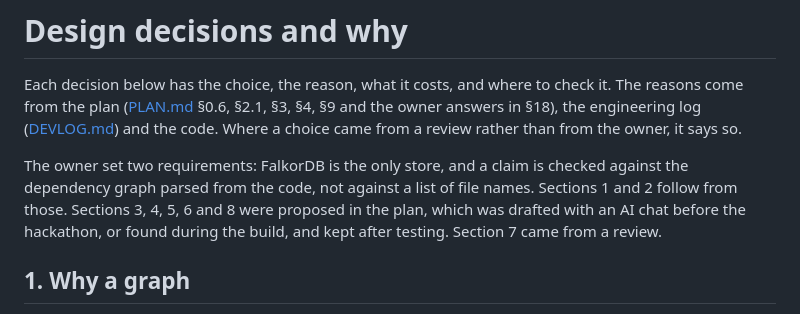
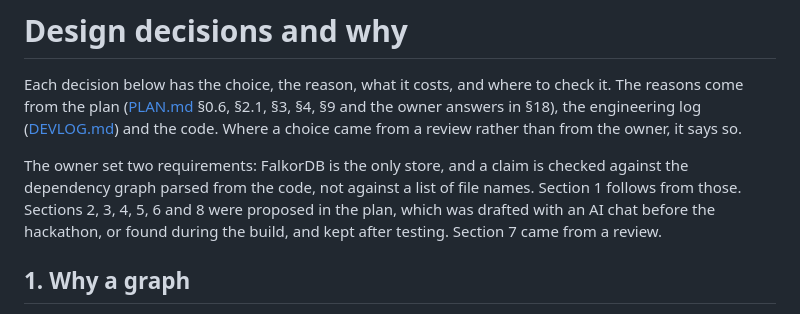
Before and after one commit to bhargava-gumpula/graph-hacks, a Markdown page: docs/DESIGN.md, the part around the change. GitHub-like rendering.

Commit message:
DESIGN.md: file-level granularity was a plan choice
Co-Authored-By: Claude Opus 5.5 <noreply@anthropic.com>

```diff
--- a/docs/DESIGN.md
+++ b/docs/DESIGN.md
@@ -2,7 +2,7 @@
 
 Each decision below has the choice, the reason, what it costs, and where to check it. The reasons come from the plan ([PLAN.md](PLAN.md) §0.6, §2.1, §3, §4, §9 and the owner answers in §18), the engineering log ([DEVLOG.md](DEVLOG.md)) and the code. Where a choice came from a review rather than from the owner, it says so.
 
-The owner set two requirements: FalkorDB is the only store, and a claim is checked against the dependency graph parsed from the code, not against a list of file names. Sections 1 and 2 follow from those. Sections 3, 4, 5, 6 and 8 were proposed in the plan, which was drafted with an AI chat before the hackathon, or found during the build, and kept after testing. Section 7 came from a review.
+The owner set two requirements: FalkorDB is the only store, and a claim is checked against the dependency graph parsed from the code, not against a list of file names. Section 1 follows from those. Sections 2, 3, 4, 5, 6 and 8 were proposed in the plan, which was drafted with an AI chat before the hackathon, or found during the build, and kept after testing. Section 7 came from a review.
 
 ## 1. Why a graph
 
```
